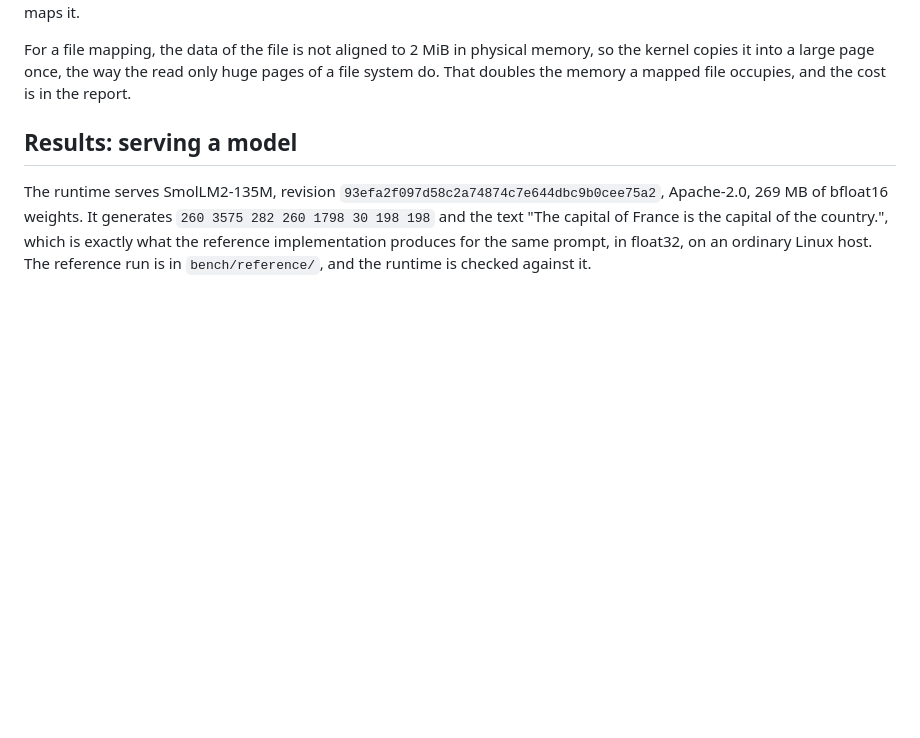
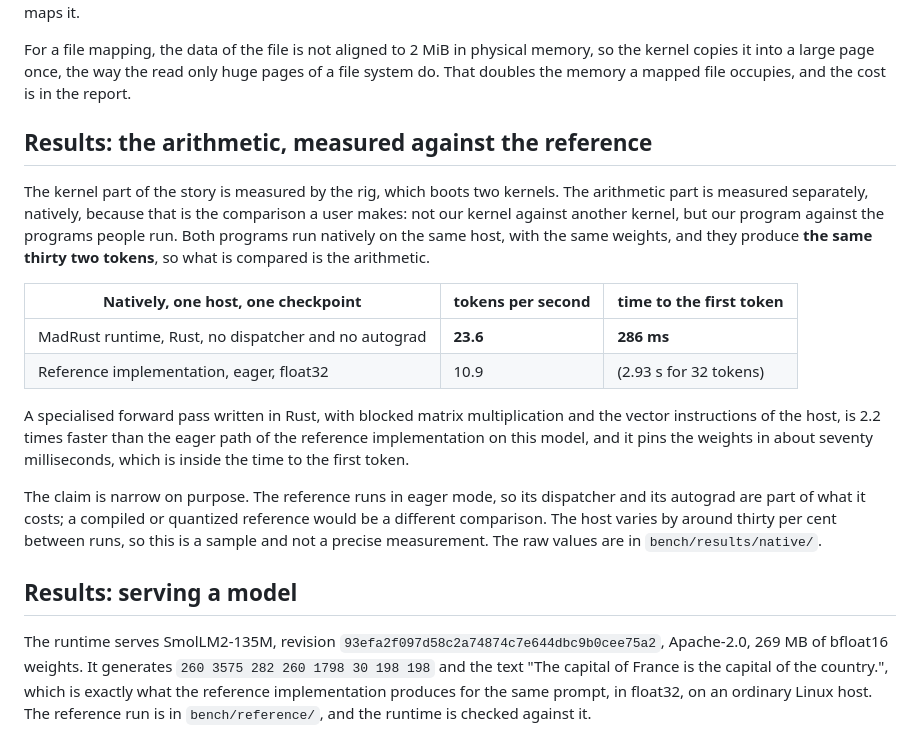
Before and after one commit to NicolasBecasAzagra/MadRust, a Markdown page: REPORT.md, the part around the change. Drawn GitHub-style; blank space fills up the shorter version.

Commit message:
docs: the arithmetic measured against the reference implementation
Natively, on the same host, with the same weights and the same tokens:
23.6 tokens per second against 10.9, and a first token in 286
milliseconds. The claim is narrow on purpose and says so: a specialised
forward pass without a dispatcher and without autograd, against the eager
path of the reference, on this model and this host, with a host that
varies by thirty per cent between runs.

```diff
--- a/REPORT.md
+++ b/REPORT.md
@@ -136,6 +136,31 @@ For a file mapping, the data of the file is not aligned to 2 MiB in physical
 memory, so the kernel copies it into a large page once, the way the read only
 huge pages of a file system do. That doubles the memory a mapped file
 occupies, and the cost is in the report.
+
+## Results: the arithmetic, measured against the reference
+
+The kernel part of the story is measured by the rig, which boots two kernels.
+The arithmetic part is measured separately, natively, because that is the
+comparison a user makes: not our kernel against another kernel, but our
+program against the programs people run. Both programs run natively on the
+same host, with the same weights, and they produce **the same thirty two
+tokens**, so what is compared is the arithmetic.
+
+| Natively, one host, one checkpoint | tokens per second | time to the first token |
+|---|---|---|
+| MadRust runtime, Rust, no dispatcher and no autograd | **23.6** | **286 ms** |
+| Reference implementation, eager, float32 | 10.9 | (2.93 s for 32 tokens) |
+
+A specialised forward pass written in Rust, with blocked matrix multiplication
+and the vector instructions of the host, is 2.2 times faster than the eager
+path of the reference implementation on this model, and it pins the weights in
+about seventy milliseconds, which is inside the time to the first token.
+
+The claim is narrow on purpose. The reference runs in eager mode, so its
+dispatcher and its autograd are part of what it costs; a compiled or quantized
+reference would be a different comparison. The host varies by around thirty
+per cent between runs, so this is a sample and not a precise measurement. The
+raw values are in `bench/results/native/`.
 
 ## Results: serving a model
 
```
